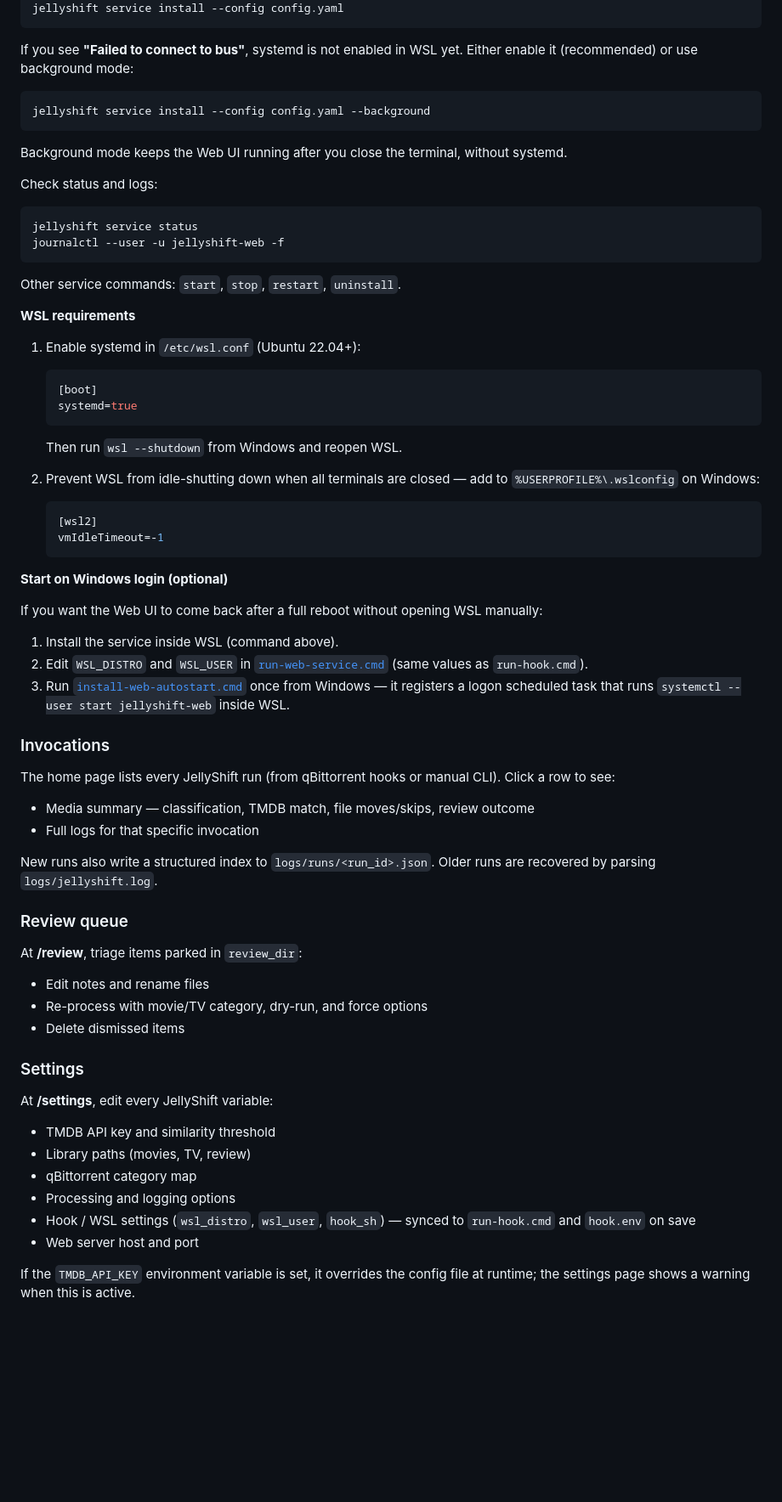
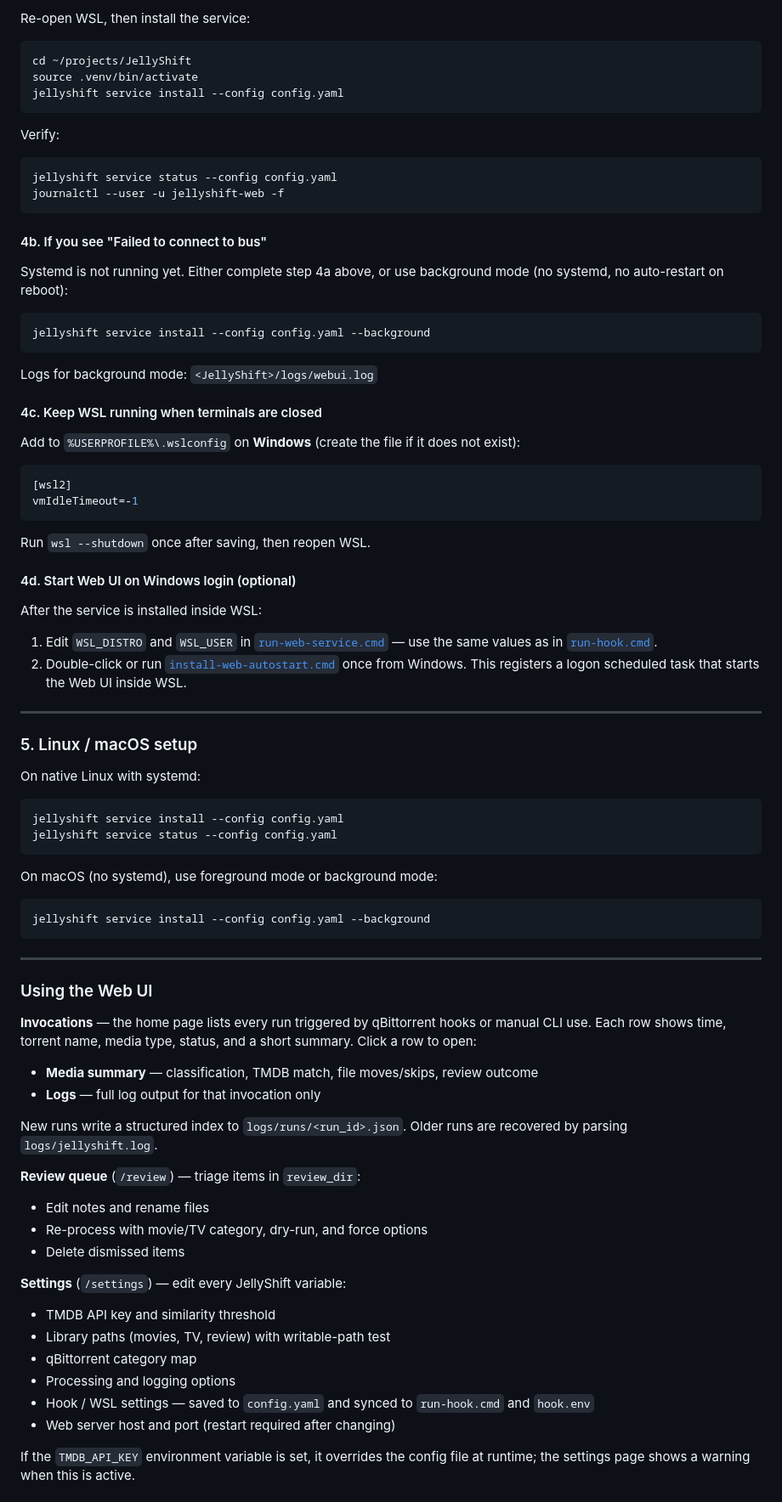
Before and after one commit to sharath-dev/JellyShift, a Markdown page: README.md, the part around one of its changes. Shown at 85% size. Rendered like a GitHub page; blank space fills up the shorter version.

````diff
--- a/README.md
+++ b/README.md
@@ -363,75 +446,87 @@ pip install ".[web]"
+Re-open WSL, then install the service:
+
+```bash
+cd ~/projects/JellyShift
+source .venv/bin/activate
 jellyshift service install --config config.yaml
 ```
 
-If you see **"Failed to connect to bus"**, systemd is not enabled in WSL yet. Either enable it (recommended) or use background mode:
+Verify:
+
+```bash
+jellyshift service status --config config.yaml
+journalctl --user -u jellyshift-web -f
+```
+
+#### 4b. If you see "Failed to connect to bus"
+
+Systemd is not running yet. Either complete step 4a above, or use background mode (no systemd, no auto-restart on reboot):
 
 ```bash
 jellyshift service install --config config.yaml --background
 ```
 
-Background mode keeps the Web UI running after you close the terminal, without systemd.
+Logs for background mode: `<JellyShift>/logs/webui.log`
 
-Check status and logs:
+#### 4c. Keep WSL running when terminals are closed
+
+Add to `%USERPROFILE%\.wslconfig` on **Windows** (create the file if it does not exist):
+
+```ini
+[wsl2]
+vmIdleTimeout=-1
+```
+
+Run `wsl --shutdown` once after saving, then reopen WSL.
+
+#### 4d. Start Web UI on Windows login (optional)
+
+After the service is installed inside WSL:
+
+1. Edit `WSL_DISTRO` and `WSL_USER` in [`run-web-service.cmd`](run-web-service.cmd) — use the same values as in [`run-hook.cmd`](run-hook.cmd).
+2. Double-click or run [`install-web-autostart.cmd`](install-web-autostart.cmd) once from Windows. This registers a logon scheduled task that starts the Web UI inside WSL.
+
+---
+
+### 5. Linux / macOS setup
+
+On native Linux with systemd:
 
 ```bash
-jellyshift service status
-journalctl --user -u jellyshift-web -f
+jellyshift service install --config config.yaml
+jellyshift service status --config config.yaml
 ```
 
-Other service commands: `start`, `stop`, `restart`, `uninstall`.
+On macOS (no systemd), use foreground mode or background mode:
 
-**WSL requirements**
+```bash
+jellyshift service install --config config.yaml --background
+```
 
-1. Enable systemd in `/etc/wsl.conf` (Ubuntu 22.04+):
+---
 
-   ```ini
-   [boot]
-   systemd=true
-   ```
+### Using the Web UI
 
-   Then run `wsl --shutdown` from Windows and reopen WSL.
+**Invocations** — the home page lists every run triggered by qBittorrent hooks or manual CLI use. Each row shows time, torrent name, media type, status, and a short summary. Click a row to open:
 
-2. Prevent WSL from idle-shutting down when all terminals are closed — add to `%USERPROFILE%\.wslconfig` on Windows:
+- **Media summary** — classification, TMDB match, file moves/skips, review outcome
+- **Logs** — full log output for that invocation only
 
-   ```ini
-   [wsl2]
-   vmIdleTimeout=-1
-   ```
+New runs write a structured index to `logs/runs/<run_id>.json`. Older runs are recovered by parsing `logs/jellyshift.log`.
 
-**Start on Windows login (optional)**
-
-If you want the Web UI to come back after a full reboot without opening WSL manually:
-
-1. Install the service inside WSL (command above).
-2. Edit `WSL_DISTRO` and `WSL_USER` in [`run-web-service.cmd`](run-web-service.cmd) (same values as `run-hook.cmd`).
-3. Run [`install-web-autostart.cmd`](install-web-autostart.cmd) once from Windows — it registers a logon scheduled task that runs `systemctl --user start jellyshift-web` inside WSL.
-
-### Invocations
-
-The home page lists every JellyShift run (from qBittorrent hooks or manual CLI). Click a row to see:
-
-- Media summary — classification, TMDB match, file moves/skips, review outcome
-- Full logs for that specific invocation
-
-New runs also write a structured index to `logs/runs/<run_id>.json`. Older runs are recovered by parsing `logs/jellyshift.log`.
-
-### Review queue
-
-At **/review**, triage items parked in `review_dir`:
+**Review queue** (`/review`) — triage items in `review_dir`:
 
 - Edit notes and rename files
 - Re-process with movie/TV category, dry-run, and force options
 - Delete dismissed items
 
-### Settings
-
-At **/settings**, edit every JellyShift variable:
+**Settings** (`/settings`) — edit every JellyShift variable:
 
 - TMDB API key and similarity threshold
-- Library paths (movies, TV, review)
+- Library paths (movies, TV, review) with writable-path test
 - qBittorrent category map
 - Processing and logging options
-- Hook / WSL settings (`wsl_distro`, `wsl_user`, `hook_sh`) — synced to `run-hook.cmd` and `hook.env` on save
-- Web server host and port
+- Hook / WSL settings — saved to `config.yaml` and synced to `run-hook.cmd` and `hook.env`
+- Web server host and port (restart required after changing)
 
 If the `TMDB_API_KEY` environment variable is set, it overrides the config file at runtime; the settings page shows a warning when this is active.
````
Also changed, not shown: other parts of README.md (+105 -9 lines).
